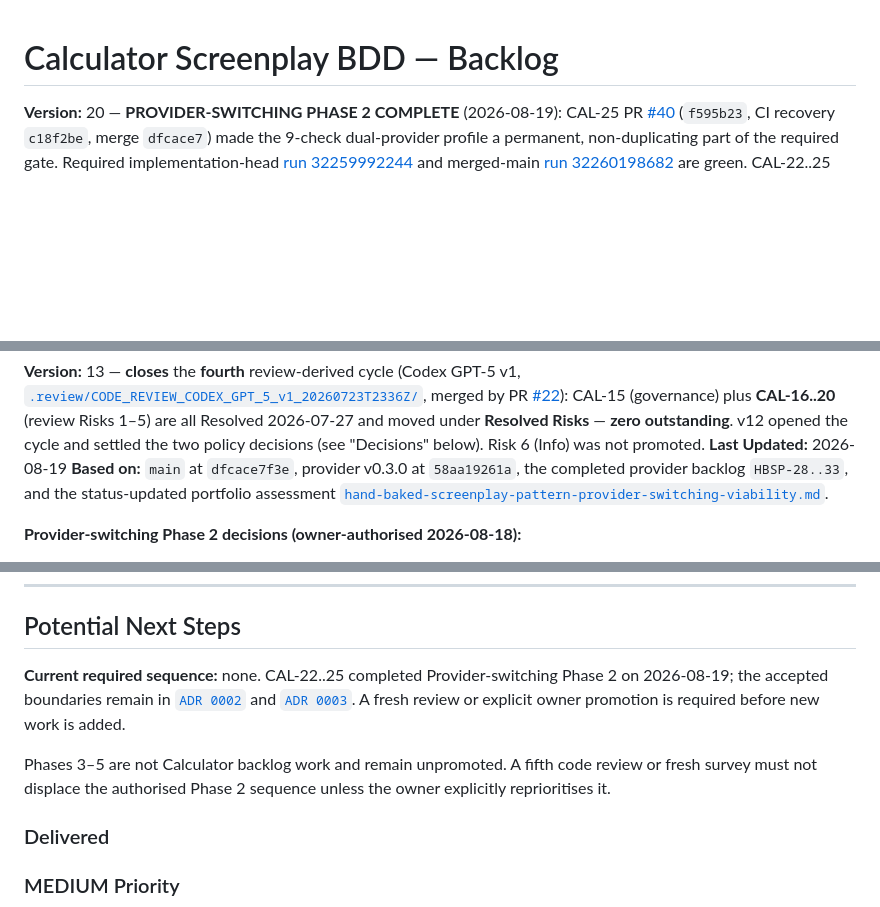
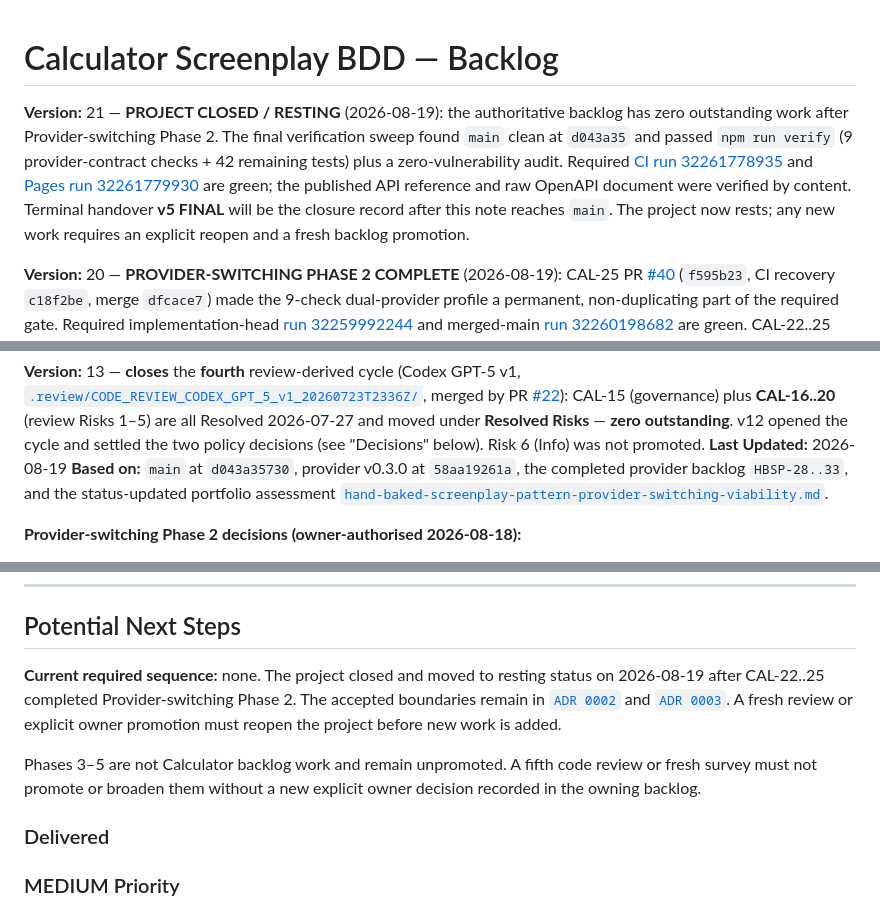
Before and after one commit to NeoCognitus70/calculator-screenplay-bdd, a Markdown page: docs/backlog.md, 3 parts joined by grey strips. GitHub-like rendering; blank space fills up the shorter version.

Commit message:
docs: mark Calculator project closed

```diff
--- a/docs/backlog.md
+++ b/docs/backlog.md
@@ -6,6 +6,16 @@
 -->
 
 # Calculator Screenplay BDD — Backlog
+
+**Version:** 21 — **PROJECT CLOSED / RESTING** (2026-08-19): the authoritative backlog has zero
+outstanding work after Provider-switching Phase 2. The final verification sweep found `main` clean
+at `d043a35` and passed `npm run verify` (9 provider-contract checks + 42 remaining tests) plus a
+zero-vulnerability audit. Required
+[CI run 32261778935](https://github.com/NeoCognitus70/calculator-screenplay-bdd/actions/runs/32261778935)
+and [Pages run 32261779930](https://github.com/NeoCognitus70/calculator-screenplay-bdd/actions/runs/32261779930)
+are green; the published API reference and raw OpenAPI document were verified by content. Terminal
+handover **v5 FINAL** will be the closure record after this note reaches `main`. The project now
+rests; any new work requires an explicit reopen and a fresh backlog promotion.
 
 **Version:** 20 — **PROVIDER-SWITCHING PHASE 2 COMPLETE** (2026-08-19): CAL-25 PR
 [#40](https://github.com/NeoCognitus70/calculator-screenplay-bdd/pull/40) (`f595b23`, CI recovery
@@ -62,7 +72,7 @@ merged by PR [#22](https://github.com/NeoCognitus70/calculator-screenplay-bdd/pu
 **Resolved Risks** — **zero outstanding**. v12 opened the cycle and settled the two policy decisions
 (see "Decisions" below). Risk 6 (Info) was not promoted.
 **Last Updated:** 2026-08-19
-**Based on:** `main` at `dfcace7f3e`, provider v0.3.0 at `58aa19261a`, the completed provider
+**Based on:** `main` at `d043a35730`, provider v0.3.0 at `58aa19261a`, the completed provider
 backlog `HBSP-28..33`, and the status-updated portfolio assessment
 [`hand-baked-screenplay-pattern-provider-switching-viability.md`](https://github.com/GBrooks1970/test-automation-portfolio/blob/main/project-specs/potential-project-outlines/hand-baked-screenplay-pattern-provider-switching-viability.md).
 
@@ -616,13 +626,15 @@ review recommendation **not** actioned by this cycle is the optional OpenAPI con
 
 ## Potential Next Steps
 
-**Current required sequence:** none. CAL-22..25 completed Provider-switching Phase 2 on 2026-08-19;
-the accepted boundaries remain in [`ADR 0002`](./adr/0002-consume-screenplay-provider-via-pinned-release.md)
-and [`ADR 0003`](./adr/0003-bound-provider-portability-proof.md). A fresh review or explicit owner
-promotion is required before new work is added.
+**Current required sequence:** none. The project closed and moved to resting status on 2026-08-19
+after CAL-22..25 completed Provider-switching Phase 2. The accepted boundaries remain in
+[`ADR 0002`](./adr/0002-consume-screenplay-provider-via-pinned-release.md) and
+[`ADR 0003`](./adr/0003-bound-provider-portability-proof.md). A fresh review or explicit owner
+promotion must reopen the project before new work is added.
 
 Phases 3–5 are not Calculator backlog work and remain unpromoted. A fifth code review or fresh survey
-must not displace the authorised Phase 2 sequence unless the owner explicitly reprioritises it.
+must not promote or broaden them without a new explicit owner decision recorded in the owning
+backlog.
 
 ### Delivered
 
```
